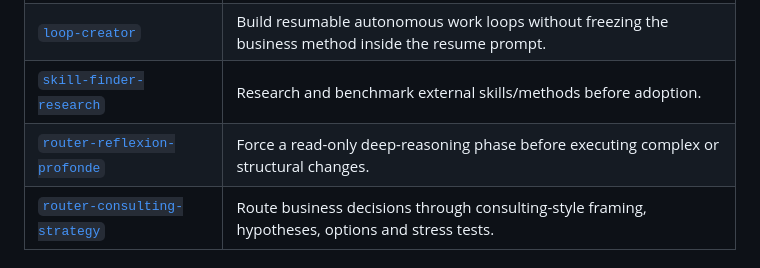
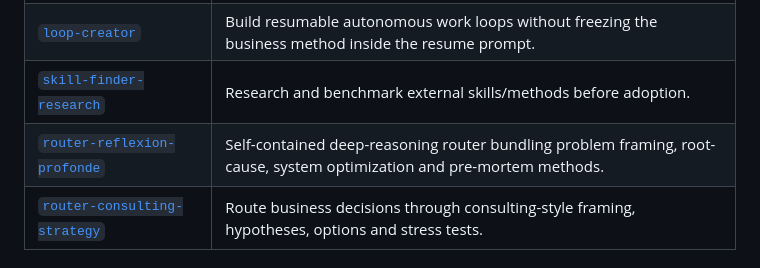
Before and after one commit to Gremelinn0/claude-skill-hub, a Markdown page: skill/README.md, the part around the change. Rendered like a GitHub page.

Commit message:
Document bundled methods in deep reflection router

```diff
--- a/skill/README.md
+++ b/skill/README.md
@@ -13,7 +13,7 @@ The public skill ecosystem is larger than this folder: specialized toolkits stay
 | [`import-skills-into-my-system`](./import-skills-into-my-system/SKILL.md) | Migrate an existing agent system toward a reference architecture while preserving useful customizations. |
 | [`loop-creator`](./loop-creator/SKILL.md) | Build resumable autonomous work loops without freezing the business method inside the resume prompt. |
 | [`skill-finder-research`](./skill-finder-research/SKILL.md) | Research and benchmark external skills/methods before adoption. |
-| [`router-reflexion-profonde`](./router-reflexion-profonde/SKILL.md) | Force a read-only deep-reasoning phase before executing complex or structural changes. |
+| [`router-reflexion-profonde`](./router-reflexion-profonde/SKILL.md) | Self-contained deep-reasoning router bundling problem framing, root-cause, system optimization and pre-mortem methods. |
 | [`router-consulting-strategy`](./router-consulting-strategy/SKILL.md) | Route business decisions through consulting-style framing, hypotheses, options and stress tests. |
 
 ## Other public skill repositories
```
